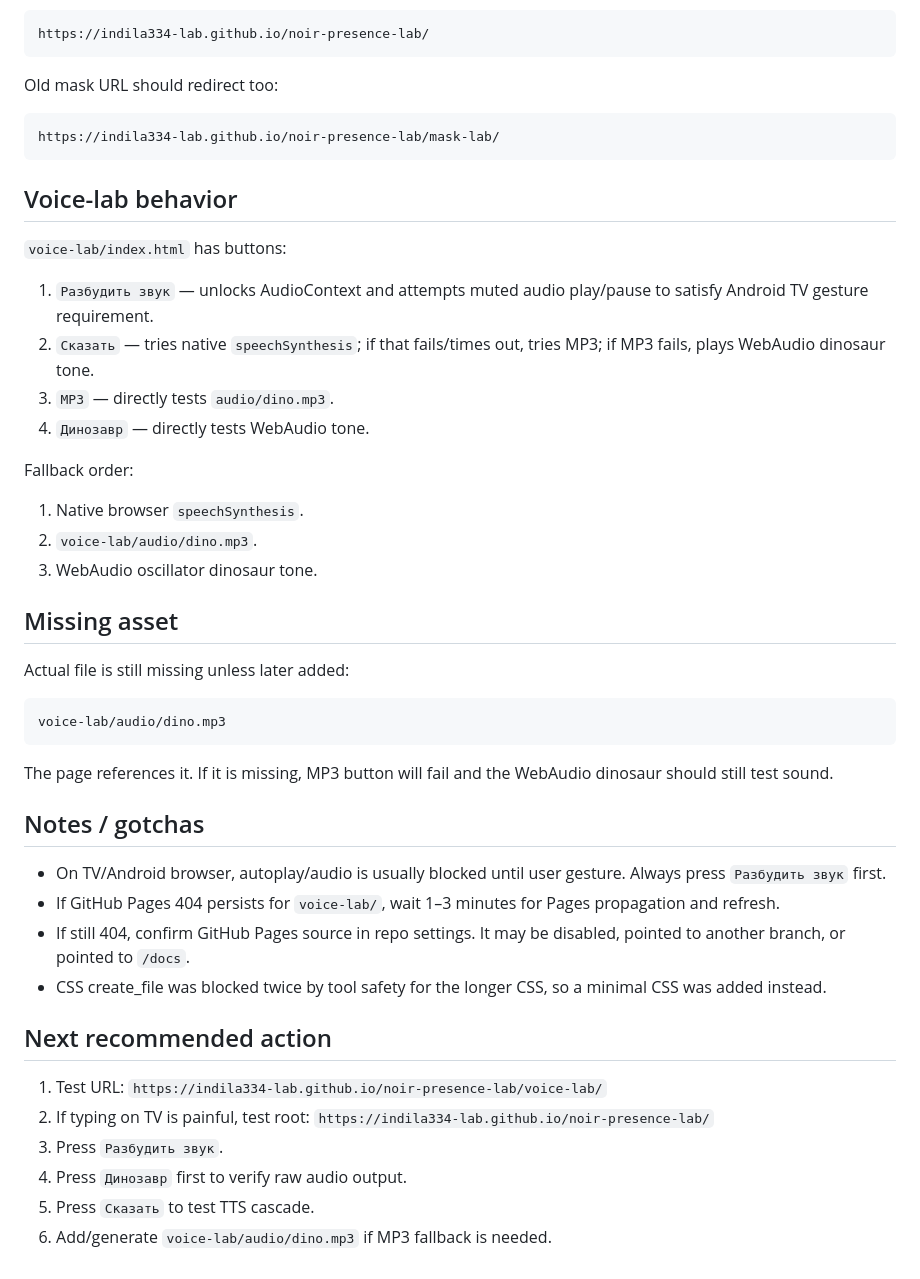
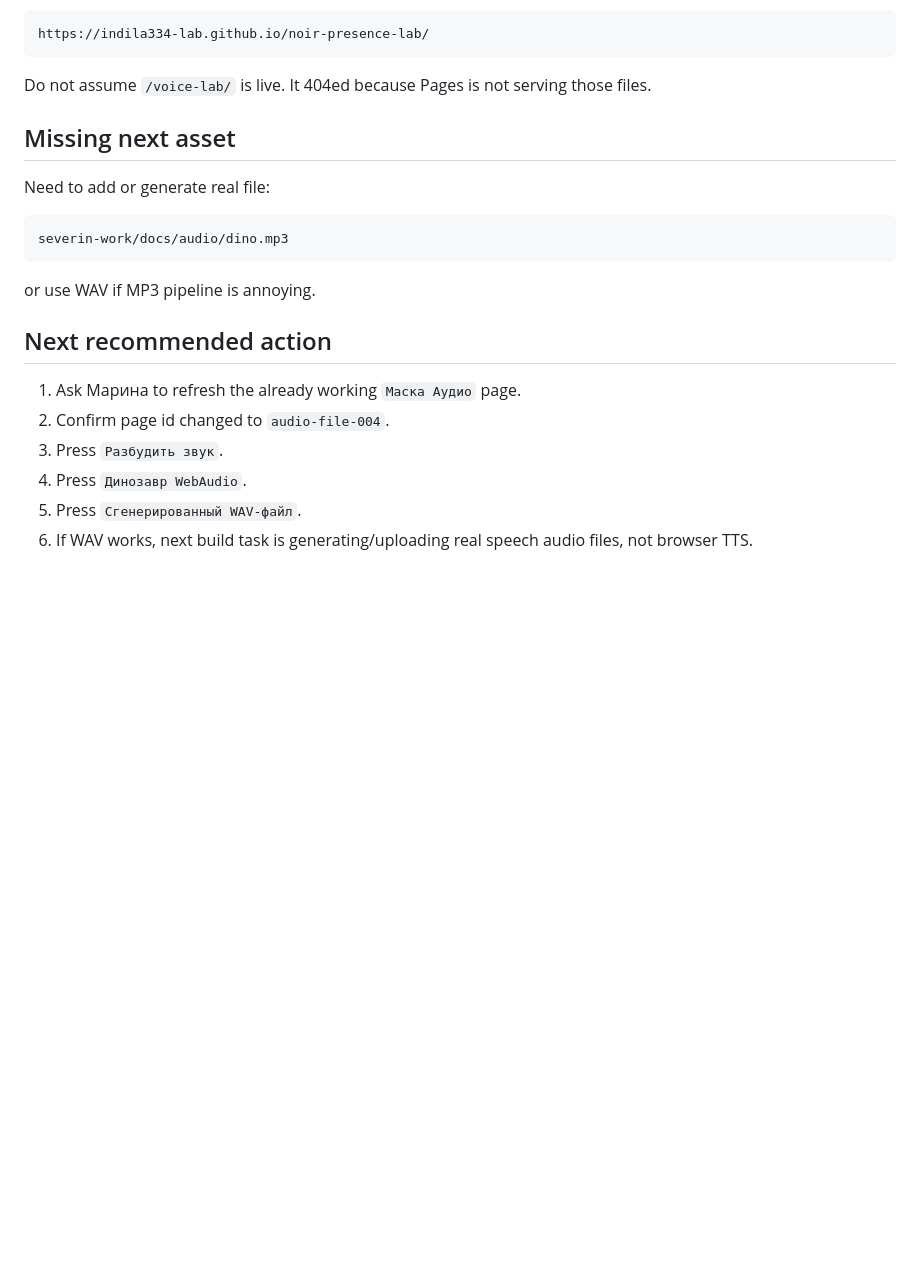
Before and after one commit to indila334-lab/noir-presence-lab, a Markdown page: SEVERIN_CURRENT_WORKLOG.md, the part around one of its changes. Drawn GitHub-style; blank space fills up the shorter version.

Commit message:
Update worklog: TV has no browser TTS

````diff
--- a/SEVERIN_CURRENT_WORKLOG.md
+++ b/SEVERIN_CURRENT_WORKLOG.md
@@ -68,49 +82,23 @@ Root should also redirect:
 https://indila334-lab.github.io/noir-presence-lab/
 ```
 
-Old mask URL should redirect too:
+Do not assume `/voice-lab/` is live. It 404ed because Pages is not serving those files.
+
+## Missing next asset
+
+Need to add or generate real file:
 
 ```text
-https://indila334-lab.github.io/noir-presence-lab/mask-lab/
+severin-work/docs/audio/dino.mp3
 ```
 
-## Voice-lab behavior
-
-`voice-lab/index.html` has buttons:
-
-1. `Разбудить звук` — unlocks AudioContext and attempts muted audio play/pause to satisfy Android TV gesture requirement.
-2. `Сказать` — tries native `speechSynthesis`; if that fails/times out, tries MP3; if MP3 fails, plays WebAudio dinosaur tone.
-3. `MP3` — directly tests `audio/dino.mp3`.
-4. `Динозавр` — directly tests WebAudio tone.
-
-Fallback order:
-
-1. Native browser `speechSynthesis`.
-2. `voice-lab/audio/dino.mp3`.
-3. WebAudio oscillator dinosaur tone.
-
-## Missing asset
-
-Actual file is still missing unless later added:
-
-```text
-voice-lab/audio/dino.mp3
-```
-
-The page references it. If it is missing, MP3 button will fail and the WebAudio dinosaur should still test sound.
-
-## Notes / gotchas
-
-- On TV/Android browser, autoplay/audio is usually blocked until user gesture. Always press `Разбудить звук` first.
-- If GitHub Pages 404 persists for `voice-lab/`, wait 1–3 minutes for Pages propagation and refresh.
-- If still 404, confirm GitHub Pages source in repo settings. It may be disabled, pointed to another branch, or pointed to `/docs`.
-- CSS create_file was blocked twice by tool safety for the longer CSS, so a minimal CSS was added instead.
+or use WAV if MP3 pipeline is annoying.
 
 ## Next recommended action
 
-1. Test URL: `https://indila334-lab.github.io/noir-presence-lab/voice-lab/`
-2. If typing on TV is painful, test root: `https://indila334-lab.github.io/noir-presence-lab/`
+1. Ask Марина to refresh the already working `Маска Аудио` page.
+2. Confirm page id changed to `audio-file-004`.
 3. Press `Разбудить звук`.
-4. Press `Динозавр` first to verify raw audio output.
-5. Press `Сказать` to test TTS cascade.
-6. Add/generate `voice-lab/audio/dino.mp3` if MP3 fallback is needed.
+4. Press `Динозавр WebAudio`.
+5. Press `Сгенерированный WAV-файл`.
+6. If WAV works, next build task is generating/uploading real speech audio files, not browser TTS.
````
Also changed, not shown: other parts of SEVERIN_CURRENT_WORKLOG.md (+62 -48 lines).
